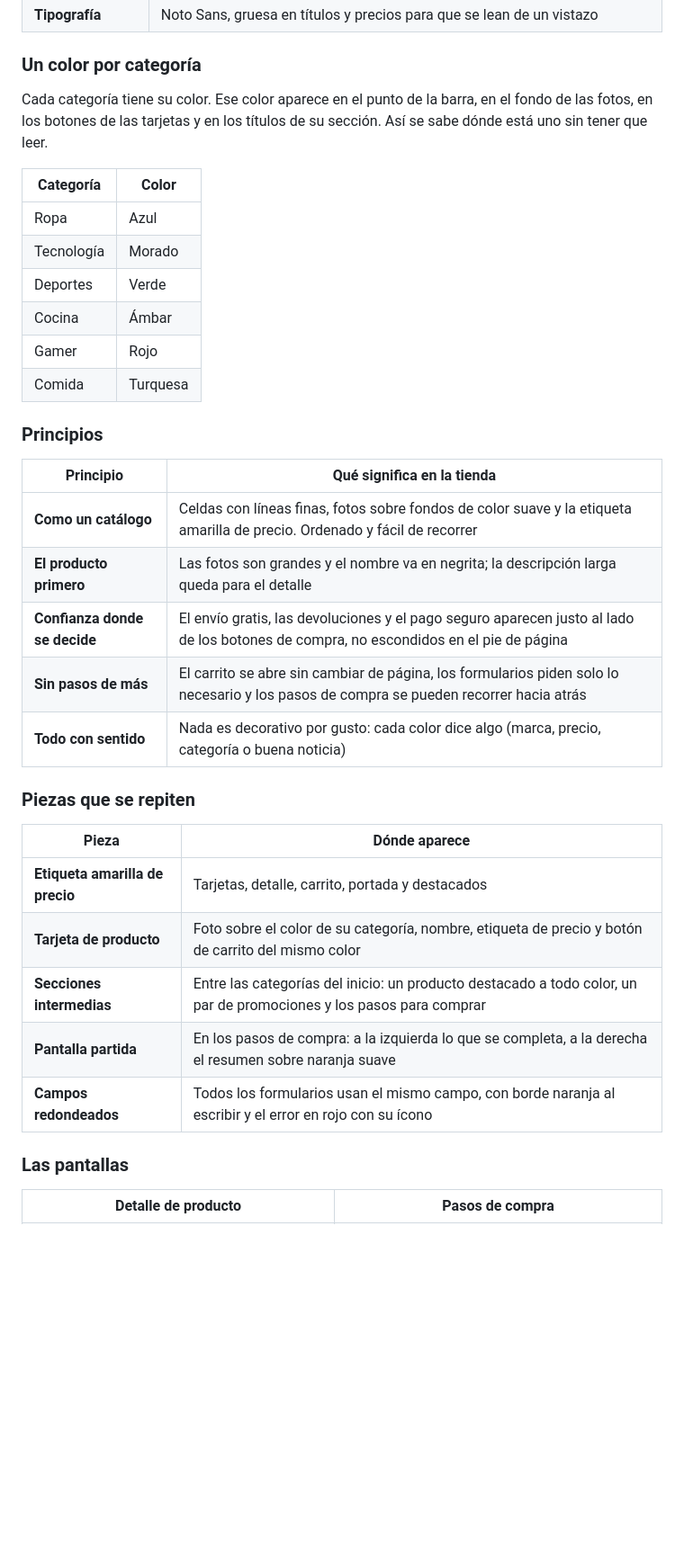
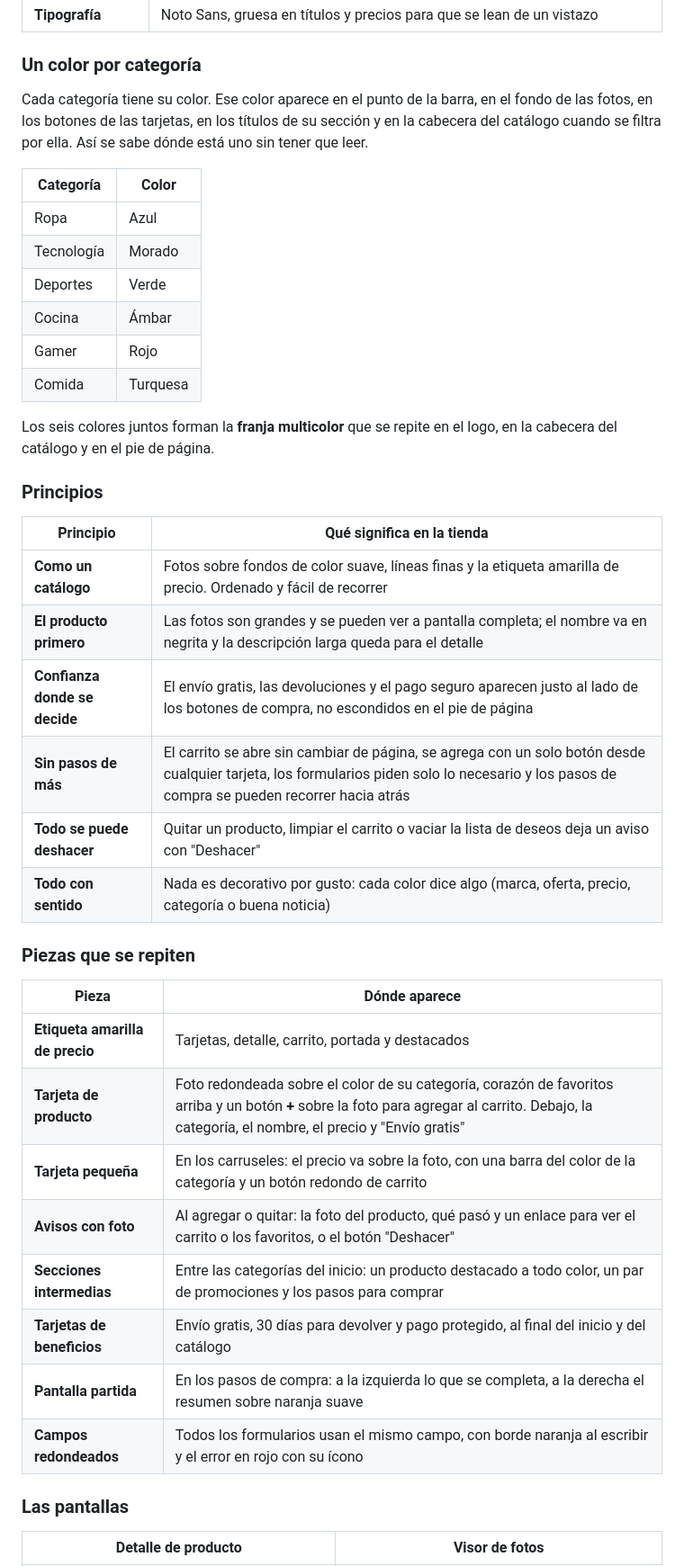
Before and after one commit to DeimerRoncancio/ecommerce-multi-shop, a Markdown page: README.md, the part around one of its changes. Shown at 90% size. GitHub-like rendering; blank space fills up the shorter version.

```diff
--- a/README.md
+++ b/README.md
@@ -45,7 +50,7 @@ Para quien quiere comprar rápido y con confianza, sin perderse entre menús:
 
 ### Un color por categoría
 
-Cada categoría tiene su color. Ese color aparece en el punto de la barra, en el fondo de las fotos, en los botones de las tarjetas y en los títulos de su sección. Así se sabe dónde está uno sin tener que leer.
+Cada categoría tiene su color. Ese color aparece en el punto de la barra, en el fondo de las fotos, en los botones de las tarjetas, en los títulos de su sección y en la cabecera del catálogo cuando se filtra por ella. Así se sabe dónde está uno sin tener que leer.
 
 | Categoría | Color |
 |---|---|
@@ -56,27 +61,33 @@ Cada categoría tiene su color. Ese color aparece en el punto de la barra, en el
 | Gamer | Rojo |
 | Comida | Turquesa |
 
+Los seis colores juntos forman la **franja multicolor** que se repite en el logo, en la cabecera del catálogo y en el pie de página.
+
 ### Principios
 
 | Principio | Qué significa en la tienda |
 |---|---|
-| **Como un catálogo** | Celdas con líneas finas, fotos sobre fondos de color suave y la etiqueta amarilla de precio. Ordenado y fácil de recorrer |
-| **El producto primero** | Las fotos son grandes y el nombre va en negrita; la descripción larga queda para el detalle |
+| **Como un catálogo** | Fotos sobre fondos de color suave, líneas finas y la etiqueta amarilla de precio. Ordenado y fácil de recorrer |
+| **El producto primero** | Las fotos son grandes y se pueden ver a pantalla completa; el nombre va en negrita y la descripción larga queda para el detalle |
 | **Confianza donde se decide** | El envío gratis, las devoluciones y el pago seguro aparecen justo al lado de los botones de compra, no escondidos en el pie de página |
-| **Sin pasos de más** | El carrito se abre sin cambiar de página, los formularios piden solo lo necesario y los pasos de compra se pueden recorrer hacia atrás |
-| **Todo con sentido** | Nada es decorativo por gusto: cada color dice algo (marca, precio, categoría o buena noticia) |
+| **Sin pasos de más** | El carrito se abre sin cambiar de página, se agrega con un solo botón desde cualquier tarjeta, los formularios piden solo lo necesario y los pasos de compra se pueden recorrer hacia atrás |
+| **Todo se puede deshacer** | Quitar un producto, limpiar el carrito o vaciar la lista de deseos deja un aviso con "Deshacer" |
+| **Todo con sentido** | Nada es decorativo por gusto: cada color dice algo (marca, oferta, precio, categoría o buena noticia) |
 
 ### Piezas que se repiten
 
 | Pieza | Dónde aparece |
 |---|---|
 | **Etiqueta amarilla de precio** | Tarjetas, detalle, carrito, portada y destacados |
-| **Tarjeta de producto** | Foto sobre el color de su categoría, nombre, etiqueta de precio y botón de carrito del mismo color |
+| **Tarjeta de producto** | Foto redondeada sobre el color de su categoría, corazón de favoritos arriba y un botón **+** sobre la foto para agregar al carrito. Debajo, la categoría, el nombre, el precio y "Envío gratis" |
+| **Tarjeta pequeña** | En los carruseles: el precio va sobre la foto, con una barra del color de la categoría y un botón redondo de carrito |
+| **Avisos con foto** | Al agregar o quitar: la foto del producto, qué pasó y un enlace para ver el carrito o los favoritos, o el botón "Deshacer" |
 | **Secciones intermedias** | Entre las categorías del inicio: un producto destacado a todo color, un par de promociones y los pasos para comprar |
+| **Tarjetas de beneficios** | Envío gratis, 30 días para devolver y pago protegido, al final del inicio y del catálogo |
 | **Pantalla partida** | En los pasos de compra: a la izquierda lo que se completa, a la derecha el resumen sobre naranja suave |
 | **Campos redondeados** | Todos los formularios usan el mismo campo, con borde naranja al escribir y el error en rojo con su ícono |
 
 ### Las pantallas
 
-| Detalle de producto | Pasos de compra |
+| Detalle de producto | Visor de fotos |
 |---|---|
```
Also changed, not shown: other parts of README.md (+26 -14 lines), docs/capturas/catalogo.png (added), docs/capturas/detalle.png, docs/capturas/inicio.png, docs/capturas/visor.png (added).
